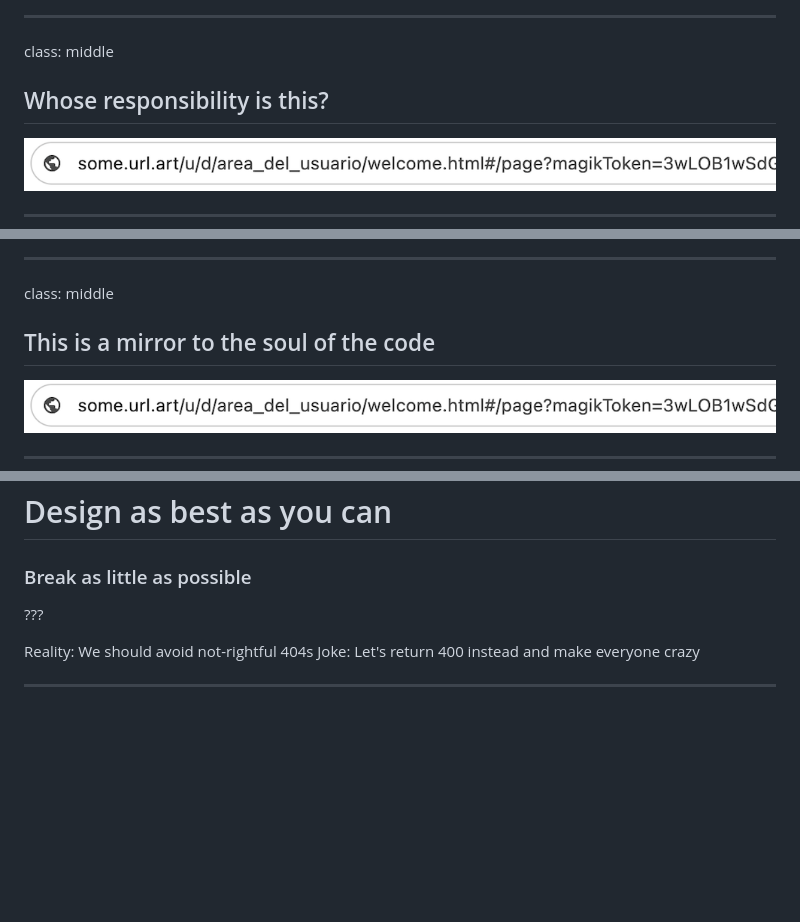
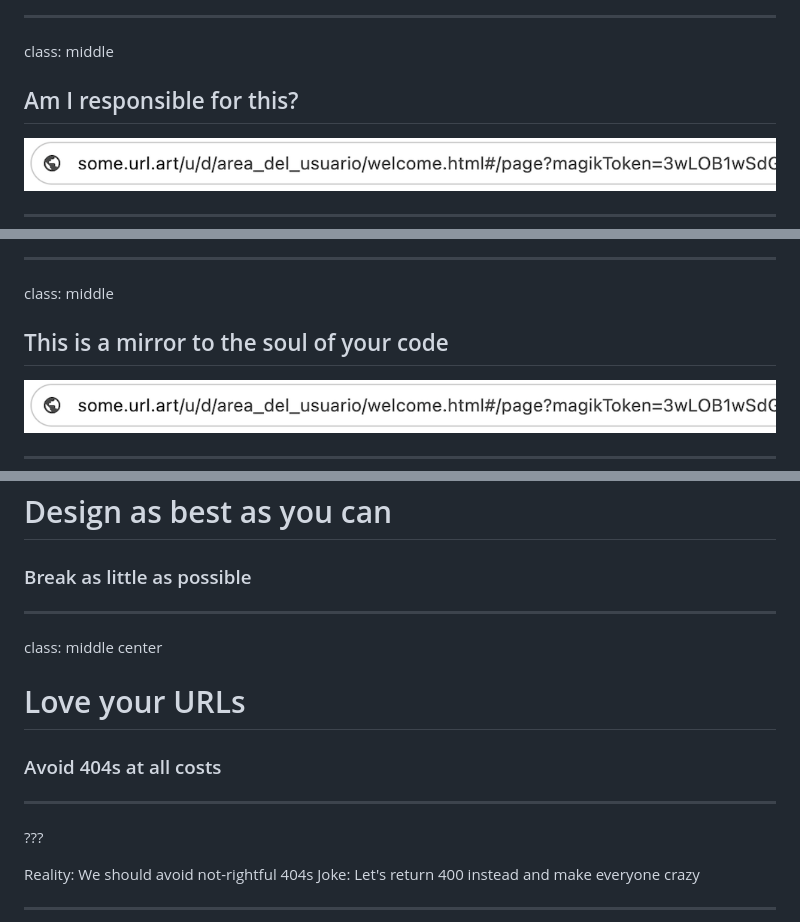
Before and after one commit to lorinkoz/talk-djangoconus24-redirect, a Markdown page: slides.md, 3 parts joined by grey strips. GitHub-like rendering; blank space fills up the shorter version.

Commit message:
Checkpoint

```diff
--- a/slides.md
+++ b/slides.md
@@ -43,7 +43,7 @@ class: middle center
 
 class: middle
 
-## Whose responsibility is this?
+## Am I responsible for this?
 
 ![Sample URL](images/sample-url.png)
 
@@ -63,7 +63,7 @@ class: middle center
 
 class: middle
 
-## This is a mirror to the soul of the code
+## This is a mirror to the soul of your code
 
 ![Sample URL](images/sample-url.png)
 
@@ -126,6 +126,16 @@ class: middle center
 # Design as best as you can
 
 ### Break as little as possible
+
+---
+
+class: middle center
+
+# Love your URLs
+
+### Avoid 404s at all costs
+
+---
 
 ???
 
```
